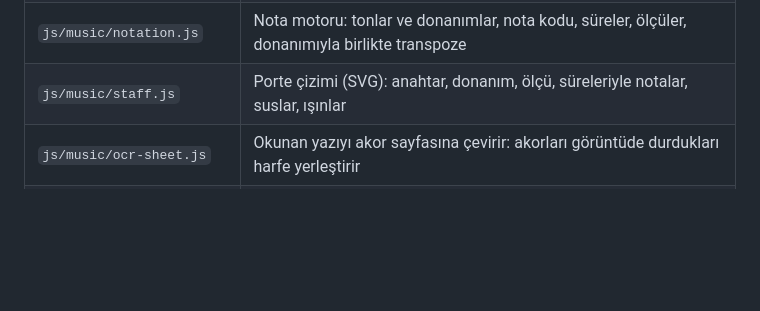
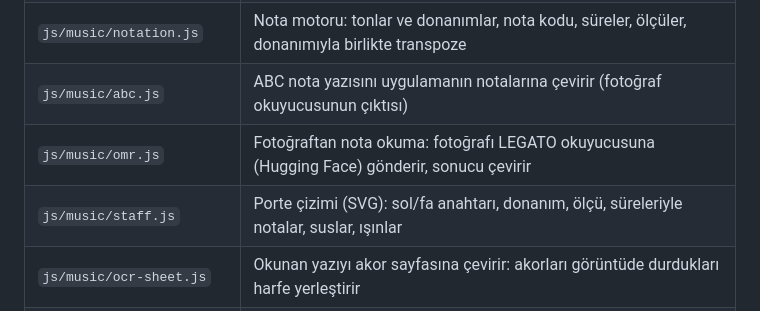
Before and after one commit to dqras/repertuvarim, a Markdown page: README.md, the part around the change. GitHub-like rendering; blank space fills up the shorter version.

Commit message:
README: nota okuma dosyaları

```diff
--- a/README.md
+++ b/README.md
@@ -25,7 +25,9 @@ Adres: https://dqras.github.io/repertuvarim/
 | `aktar.js` | Yer iminin yüklediği aktarma kodu; `node tools/build-aktar.mjs` ile üretilir, elle değiştirilmez |
 | `js/music/ocr.js` | Ekran görüntüsünü okuma: okuyucuyu (Tesseract) ilk kullanımda indirip saklar, görüntüyü hazırlar |
 | `js/music/notation.js` | Nota motoru: tonlar ve donanımlar, nota kodu, süreler, ölçüler, donanımıyla birlikte transpoze |
-| `js/music/staff.js` | Porte çizimi (SVG): anahtar, donanım, ölçü, süreleriyle notalar, suslar, ışınlar |
+| `js/music/abc.js` | ABC nota yazısını uygulamanın notalarına çevirir (fotoğraf okuyucusunun çıktısı) |
+| `js/music/omr.js` | Fotoğraftan nota okuma: fotoğrafı LEGATO okuyucusuna (Hugging Face) gönderir, sonucu çevirir |
+| `js/music/staff.js` | Porte çizimi (SVG): sol/fa anahtarı, donanım, ölçü, süreleriyle notalar, suslar, ışınlar |
 | `js/music/ocr-sheet.js` | Okunan yazıyı akor sayfasına çevirir: akorları görüntüde durdukları harfe yerleştirir |
 | `js/music/song-text.js` | Şarkı metni: [Am] akorlarını bulma, bütün şarkıyı taşıma, ayrı satırdaki akorları [Am] biçimine çevirme |
 | `js/lib/dom.js` | Küçük arayüz yardımcıları ve simgeler |
```
